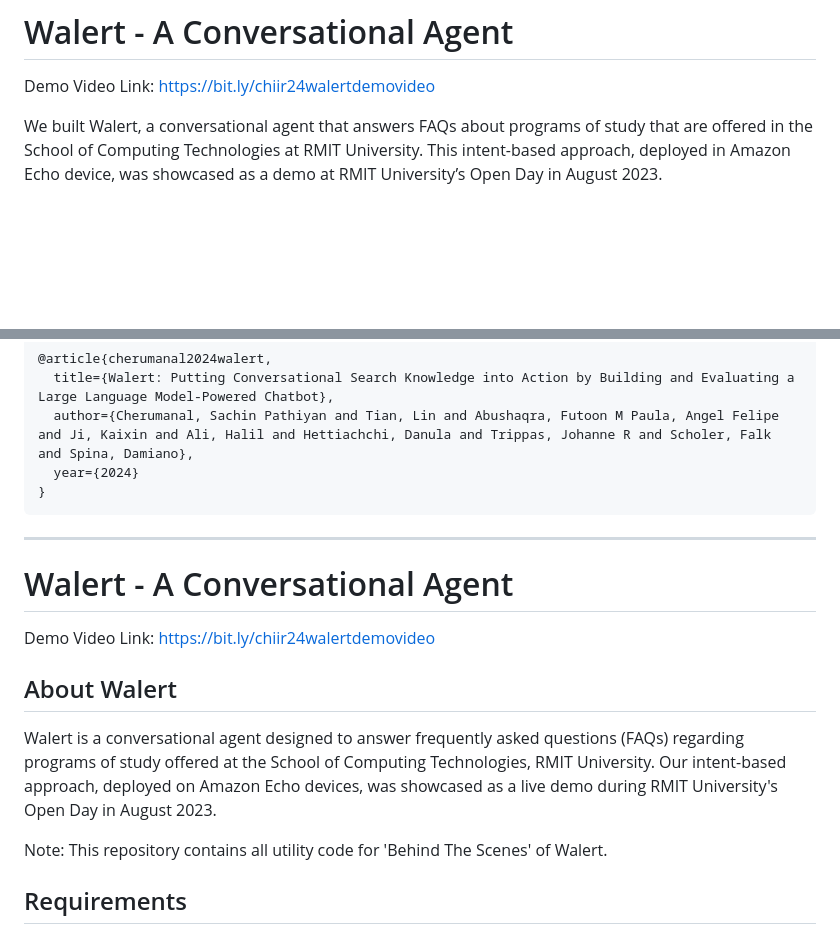
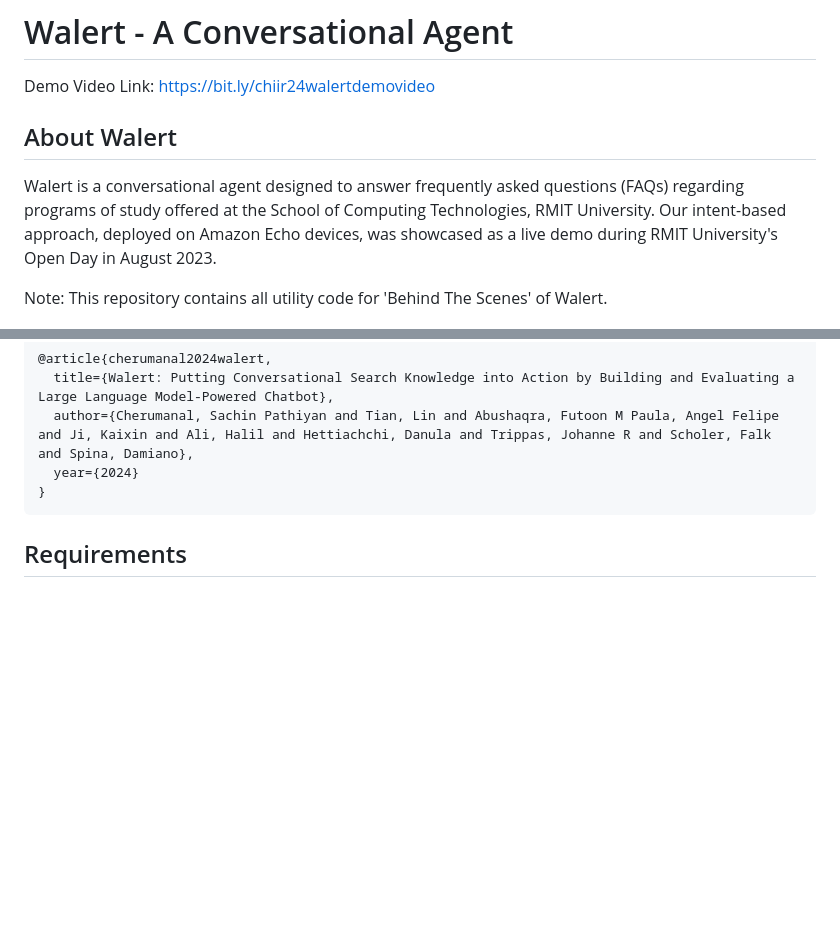
Before and after one commit to sachinpc1993/walert, a Markdown page: COMBINED_README.md, 2 parts joined by grey strips. GitHub-like rendering; blank space fills up the shorter version.

````diff
--- a/COMBINED_README.md
+++ b/COMBINED_README.md
@@ -1,8 +1,10 @@
 # Walert - A Conversational Agent
 Demo Video Link: https://bit.ly/chiir24walertdemovideo
 
-We built Walert, a conversational agent that answers FAQs about programs of study that are offered in the School of Computing Technologies at RMIT University. This intent-based approach, deployed in Amazon Echo device, was showcased as a demo at RMIT University’s Open Day in August 2023.
+## About Walert
+Walert is a conversational agent designed to answer frequently asked questions (FAQs) regarding programs of study offered at the School of Computing Technologies, RMIT University. Our intent-based approach, deployed on Amazon Echo devices, was showcased as a live demo during RMIT University's Open Day in August 2023.
 
+Note: This repository contains all utility code for 'Behind The Scenes' of Walert.
 
 ![Overall Architecture](OVERALL_ARCHITECTURE.PNG)
 
@@ -21,18 +23,6 @@ If you use or reference this work, please cite it as follows:
   year={2024}
 }
 ```
-
-
----
-
-# Walert - A Conversational Agent
-Demo Video Link: https://bit.ly/chiir24walertdemovideo
-
-## About Walert
-Walert is a conversational agent designed to answer frequently asked questions (FAQs) regarding programs of study offered at the School of Computing Technologies, RMIT University. Our intent-based approach, deployed on Amazon Echo devices, was showcased as a live demo during RMIT University's Open Day in August 2023.
-
-
-Note: This repository contains all utility code for 'Behind The Scenes' of Walert.
 
 
 ## Requirements
````
Also changed, not shown: other parts of COMBINED_README.md (+0 -31 lines).
